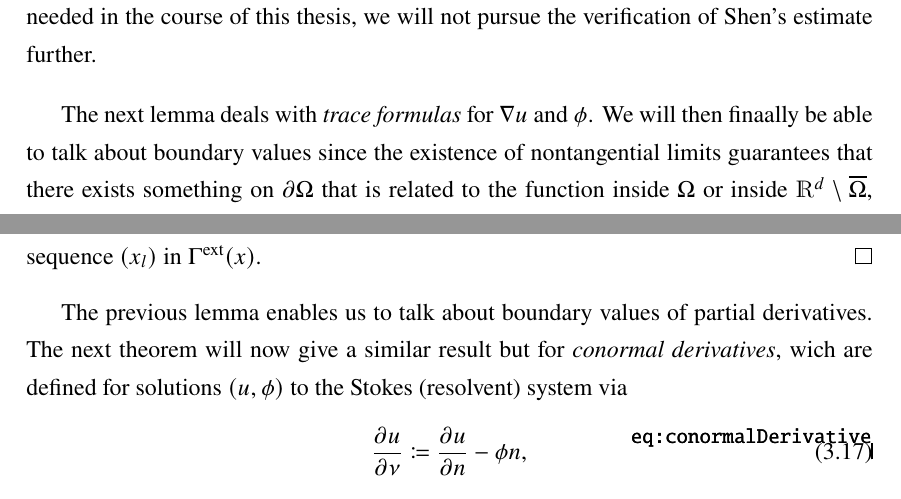
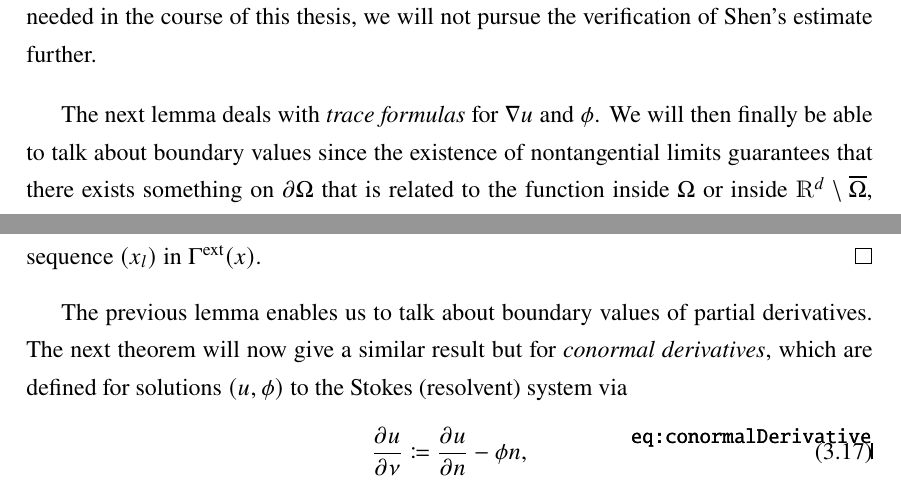
Before and after one commit to eltenedor/masterthesis_math, a LaTeX thesis (masterthesis.tex, which reads chap3.tex): two parts of pages 39 and 41 of 79, joined at a grey line, cut so that both start at the same text. Compiled offline with pdfLaTeX.

Commit message:
spellcheck

```diff
--- a/chap3.tex
+++ b/chap3.tex
@@ -410,7 +410,7 @@ We can now prove the boundedness of certain nontangential maximal operators.
 \end{rem}
 
 The next lemma deals with \emph{trace formulas} for $\nabla u$ and $\phi$.
-We will then finaally be able to talk about boundary values since the existence of nontangential limits guarantees that there exists something on $\partial\Omega$ that is related to the function inside $\Omega$ or inside $\R^d \setminus \overline\Omega$, respectively.
+We will then finally be able to talk about boundary values since the existence of nontangential limits guarantees that there exists something on $\partial\Omega$ that is related to the function inside $\Omega$ or inside $\R^d \setminus \overline\Omega$, respectively.
 
 \begin{lem}
   \label{lem:traceFormulas}
@@ -479,7 +479,7 @@ We will then finaally be able to talk about boundary values since the existence
 \end{proof}
 
 The previous lemma enables us to talk about boundary values of partial derivatives.
-The next theorem will now give a similar result but for \emph{conormal derivatives}, wich are defined for solutions $(u,\phi)$ to the Stokes (resolvent) system via
+The next theorem will now give a similar result but for \emph{conormal derivatives}, which are defined for solutions $(u,\phi)$ to the Stokes (resolvent) system via
 \begin{align}
   \label{eq:conormalDerivative}
   \frac{\partial u}{\partial \nu} \coloneqq \frac{\partial u}{\partial n} - \phi n,
```
Also changed, not shown: chap3.tex (2 more changed lines).
